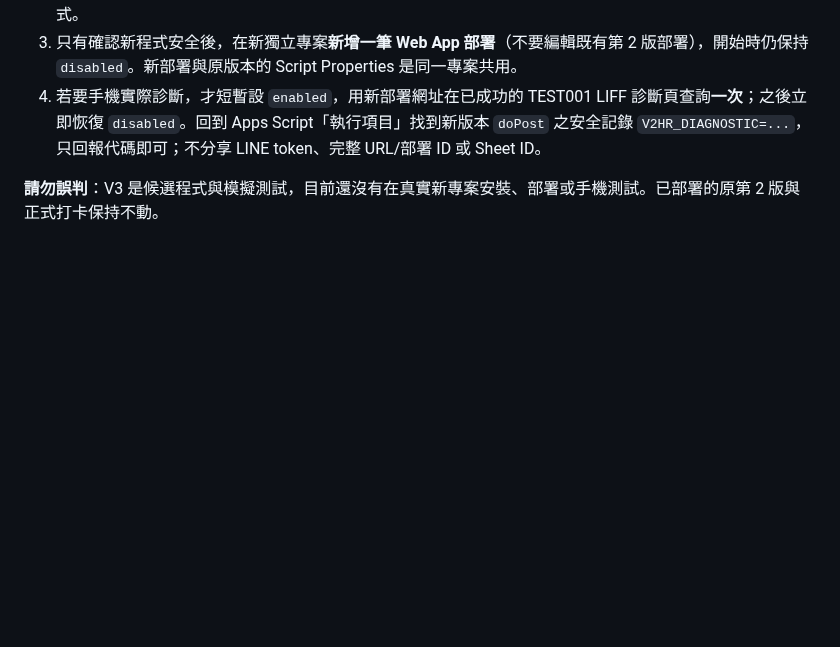
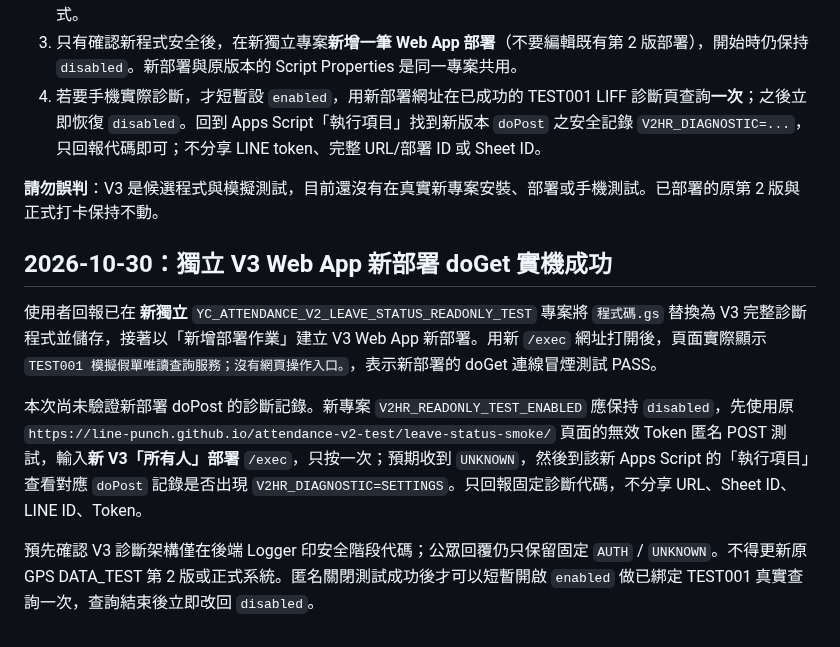
Before and after one commit to line-punch/attendance-v2-test, a Markdown page: staging/AttendanceV2_StandaloneReadOnly_DeploymentChecklist_zhTW.md, the part around the change. GitHub-like rendering; blank space fills up the shorter version.

Commit message:
docs: confirm standalone V3 Web App doGet success; next verify safe disabled POST stage logging

```diff
--- a/staging/AttendanceV2_StandaloneReadOnly_DeploymentChecklist_zhTW.md
+++ b/staging/AttendanceV2_StandaloneReadOnly_DeploymentChecklist_zhTW.md
@@ -183,3 +183,11 @@ V3 原模擬回歸及新增安全記錄驗證 `AttendanceV2_StandaloneLeaveStatu
 4. 若要手機實際診斷，才短暫設 `enabled`，用新部署網址在已成功的 TEST001 LIFF 診斷頁查詢**一次**；之後立即恢復 `disabled`。回到 Apps Script「執行項目」找到新版本 `doPost` 之安全記錄 `V2HR_DIAGNOSTIC=...`，只回報代碼即可；不分享 LINE token、完整 URL/部署 ID 或 Sheet ID。
 
 **請勿誤判**：V3 是候選程式與模擬測試，目前還沒有在真實新專案安裝、部署或手機測試。已部署的原第 2 版與正式打卡保持不動。
+
+## 2026-10-30：獨立 V3 Web App 新部署 doGet 實機成功
+
+使用者回報已在 **新獨立** `YC_ATTENDANCE_V2_LEAVE_STATUS_READONLY_TEST` 專案將 `程式碼.gs` 替換為 V3 完整診斷程式並儲存，接著以「新增部署作業」建立 V3 Web App 新部署。用新 `/exec` 網址打開後，頁面實際顯示 `TEST001 模擬假單唯讀查詢服務；沒有網頁操作入口。`，表示新部署的 doGet 連線冒煙測試 PASS。
+
+本次尚未驗證新部署 doPost 的診斷記錄。新專案 `V2HR_READONLY_TEST_ENABLED` 應保持 `disabled`，先使用原 `https://line-punch.github.io/attendance-v2-test/leave-status-smoke/` 頁面的無效 Token 匿名 POST 測試，輸入**新 V3「所有人」部署** `/exec`，只按一次；預期收到 `UNKNOWN`，然後到該新 Apps Script 的「執行項目」查看對應 `doPost` 記錄是否出現 `V2HR_DIAGNOSTIC=SETTINGS`。只回報固定診斷代碼，不分享 URL、Sheet ID、LINE ID、Token。
+
+預先確認 V3 診斷架構僅在後端 Logger 印安全階段代碼；公眾回覆仍只保留固定 `AUTH` / `UNKNOWN`。不得更新原 GPS DATA_TEST 第 2 版或正式系統。匿名關閉測試成功後才可以短暫開啟 `enabled` 做已綁定 TEST001 真實查詢一次，查詢結束後立即改回 `disabled`。
```
